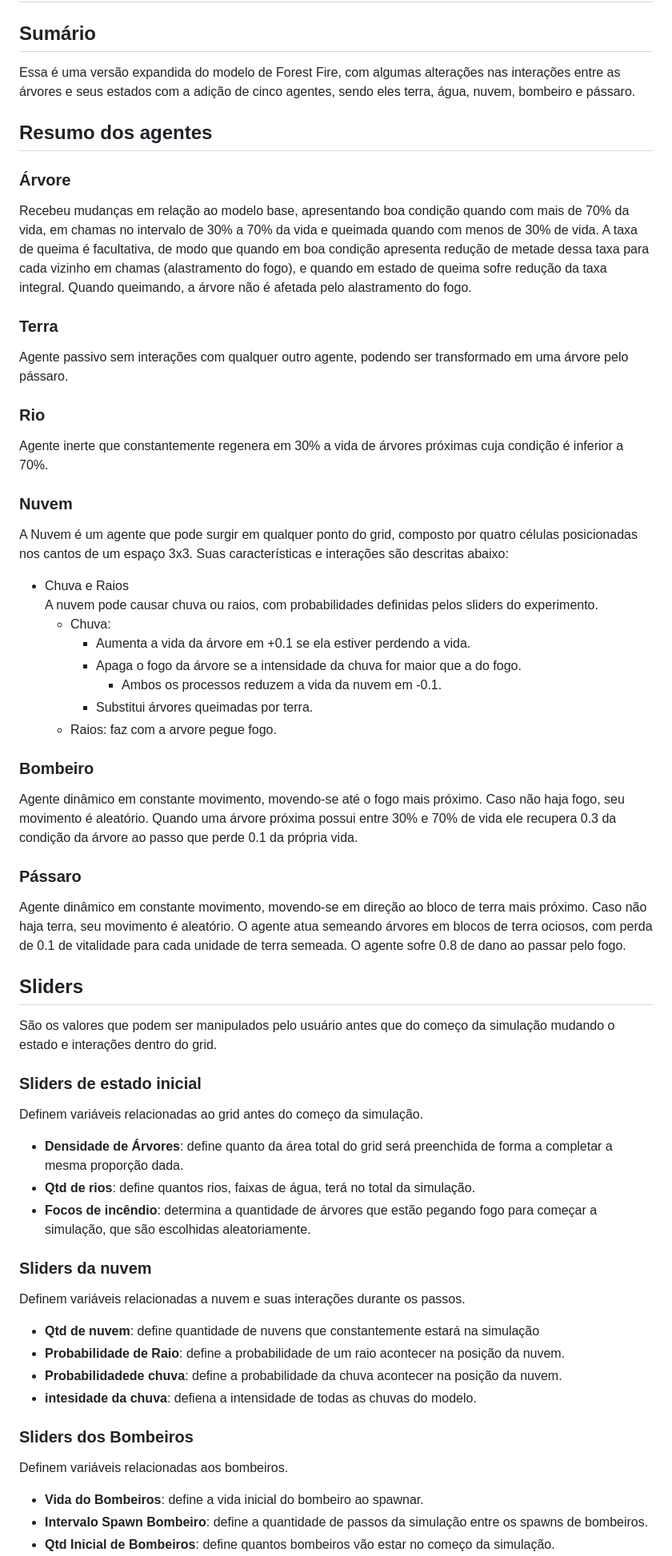
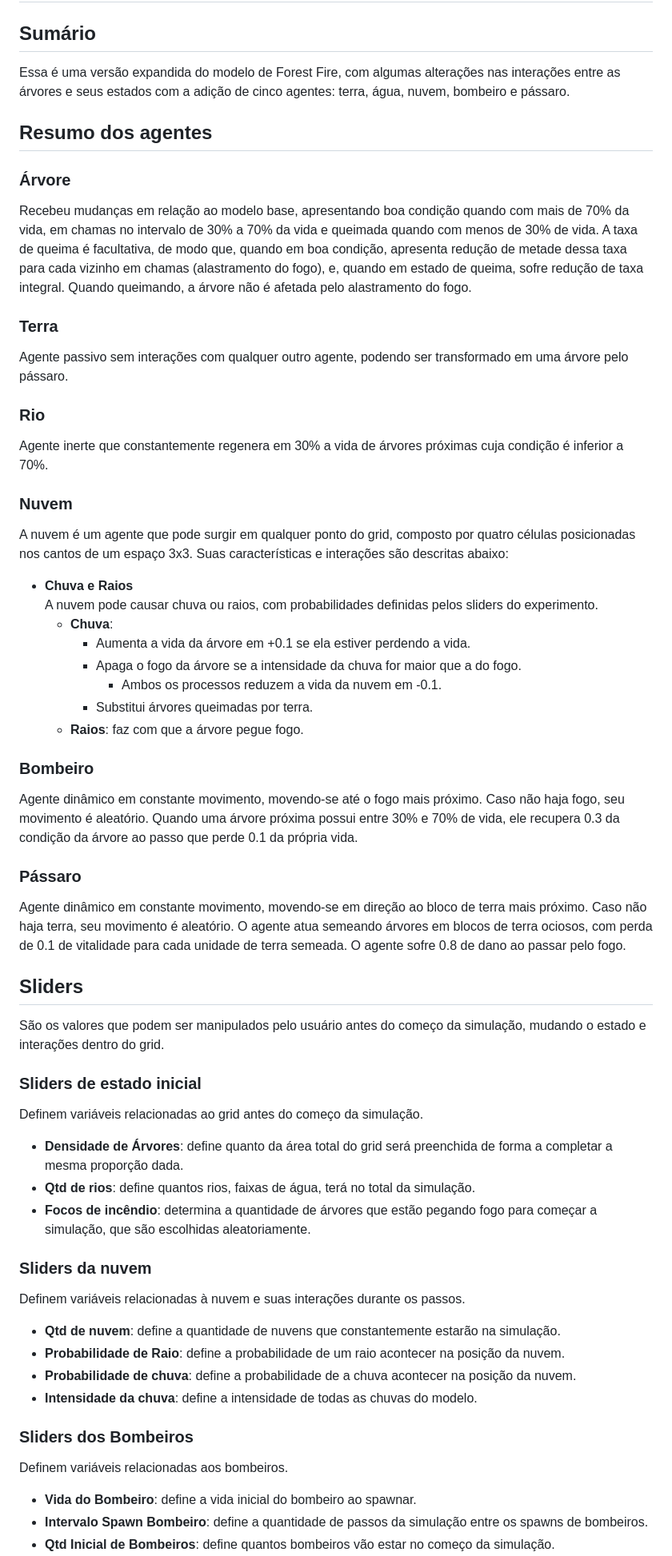
Before and after one commit to viniciusgma/AV2, a Markdown page: usage.md, the part around one of its changes. Shown at 80% size. GitHub-like rendering.

Commit message:
descrição de fogo e correção ortográfica

```diff
--- a/usage.md
+++ b/usage.md
@@ -1,31 +1,37 @@
 # Forest Fire AV2 - Usage
 
 ## Sumário
-Essa é uma versão expandida do modelo de Forest Fire, com algumas alterações nas interações entre as árvores e seus estados com a adição de cinco agentes, sendo eles terra, água, nuvem, bombeiro e pássaro.
+Essa é uma versão expandida do modelo de Forest Fire, com algumas alterações nas interações entre as árvores e seus estados com a adição de cinco agentes: terra, água, nuvem, bombeiro e pássaro.
+
 ## Resumo dos agentes
 ### Árvore
-Recebeu mudanças em relação ao modelo base, apresentando boa condição quando com mais de 70% da vida, em chamas no intervalo de 30% a 70% da vida e queimada quando com menos de 30% de vida. A taxa de queima é facultativa, de modo que quando em boa condição apresenta redução de metade dessa taxa para cada vizinho em chamas (alastramento do fogo), e quando em estado de queima sofre redução da taxa integral. Quando queimando, a árvore não é afetada pelo alastramento do fogo.
+Recebeu mudanças em relação ao modelo base, apresentando boa condição quando com mais de 70% da vida, em chamas no intervalo de 30% a 70% da vida e queimada quando com menos de 30% de vida. A taxa de queima é facultativa, de modo que, quando em boa condição, apresenta redução de metade dessa taxa para cada vizinho em chamas (alastramento do fogo), e, quando em estado de queima, sofre redução de taxa integral. Quando queimando, a árvore não é afetada pelo alastramento do fogo.
+
 ### Terra
 Agente passivo sem interações com qualquer outro agente, podendo ser transformado em uma árvore pelo pássaro.
+
 ### Rio
 Agente inerte que constantemente regenera em 30% a vida de árvores próximas cuja condição é inferior a 70%.
+
 ### Nuvem
-A Nuvem é um agente que pode surgir em qualquer ponto do grid, composto por quatro células posicionadas nos cantos de um espaço 3x3. Suas características e interações são descritas abaixo:
-- Chuva e Raios
+A nuvem é um agente que pode surgir em qualquer ponto do grid, composto por quatro células posicionadas nos cantos de um espaço 3x3. Suas características e interações são descritas abaixo:
+- **Chuva e Raios**
   A nuvem pode causar chuva ou raios, com probabilidades definidas pelos sliders do experimento.
-  - Chuva:
+  - **Chuva**:
     - Aumenta a vida da árvore em +0.1 se ela estiver perdendo a vida.
     - Apaga o fogo da árvore se a intensidade da chuva for maior que a do fogo.
       - Ambos os processos reduzem a vida da nuvem em -0.1.
     - Substitui árvores queimadas por terra.
-  - Raios: faz com a arvore pegue fogo.
- ### Bombeiro
-Agente dinâmico em constante movimento, movendo-se até o fogo mais próximo. Caso não haja fogo, seu movimento é aleatório. Quando uma árvore  próxima possui entre 30% e 70% de vida ele recupera 0.3 da condição da árvore ao passo que perde 0.1 da própria vida.
+  - **Raios**: faz com que a árvore pegue fogo.
+
+### Bombeiro
+Agente dinâmico em constante movimento, movendo-se até o fogo mais próximo. Caso não haja fogo, seu movimento é aleatório. Quando uma árvore próxima possui entre 30% e 70% de vida, ele recupera 0.3 da condição da árvore ao passo que perde 0.1 da própria vida.
+
 ### Pássaro
 Agente dinâmico em constante movimento, movendo-se em direção ao bloco de terra mais próximo. Caso não haja terra, seu movimento é aleatório. O agente atua semeando árvores em blocos de terra ociosos, com perda de 0.1 de vitalidade para cada unidade de terra semeada. O agente sofre 0.8 de dano ao passar pelo fogo.
 
 ## Sliders
-São os valores que podem ser manipulados pelo usuário antes que do começo da simulação mudando o estado e interações dentro do grid.
+São os valores que podem ser manipulados pelo usuário antes do começo da simulação, mudando o estado e interações dentro do grid.
 
 ### Sliders de estado inicial
 Definem variáveis relacionadas ao grid antes do começo da simulação.
@@ -34,14 +40,14 @@ Definem variáveis relacionadas ao grid antes do começo da simulação.
 - **Focos de incêndio**: determina a quantidade de árvores que estão pegando fogo para começar a simulação, que são escolhidas aleatoriamente.
 
 ### Sliders da nuvem
-Definem variáveis relacionadas a nuvem e suas interações durante os passos.
-- **Qtd de nuvem**: define quantidade de nuvens que constantemente estará na simulação
+Definem variáveis relacionadas à nuvem e suas interações durante os passos.
+- **Qtd de nuvem**: define a quantidade de nuvens que constantemente estarão na simulação.
 - **Probabilidade de Raio**: define a probabilidade de um raio acontecer na posição da nuvem.
-- **Probabilidadede chuva**: define  a probabilidade da chuva  acontecer na posição da nuvem.
-- **intesidade da chuva**: defiena a intensidade de todas as chuvas do modelo.
+- **Probabilidade de chuva**: define a probabilidade de a chuva acontecer na posição da nuvem.
+- **Intensidade da chuva**: define a intensidade de todas as chuvas do modelo.
 
 ### Sliders dos Bombeiros
 Definem variáveis relacionadas aos bombeiros.
-- **Vida do Bombeiros**: define a vida inicial do bombeiro ao spawnar.
+- **Vida do Bombeiro**: define a vida inicial do bombeiro ao spawnar.
 - **Intervalo Spawn Bombeiro**: define a quantidade de passos da simulação entre os spawns de bombeiros.
 - **Qtd Inicial de Bombeiros**: define quantos bombeiros vão estar no começo da simulação.
```
Also changed, not shown: other parts of usage.md (+12 -12 lines).
